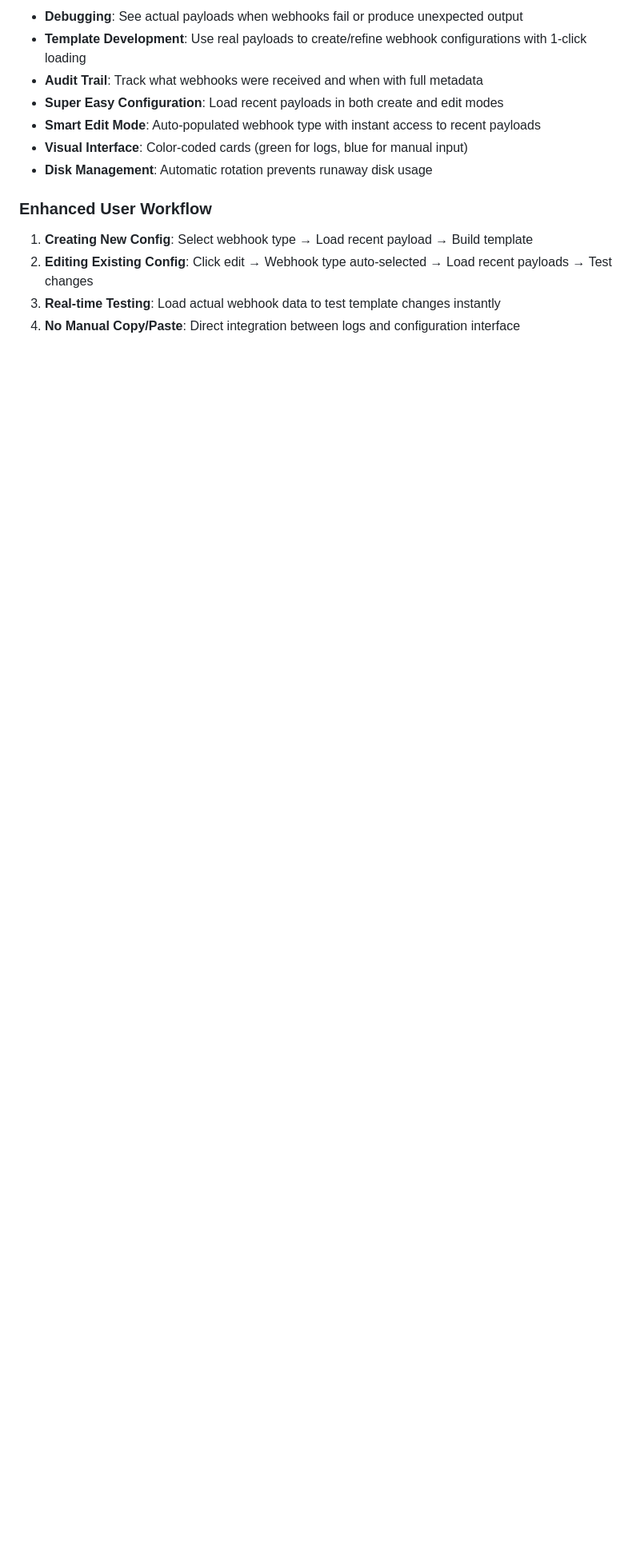
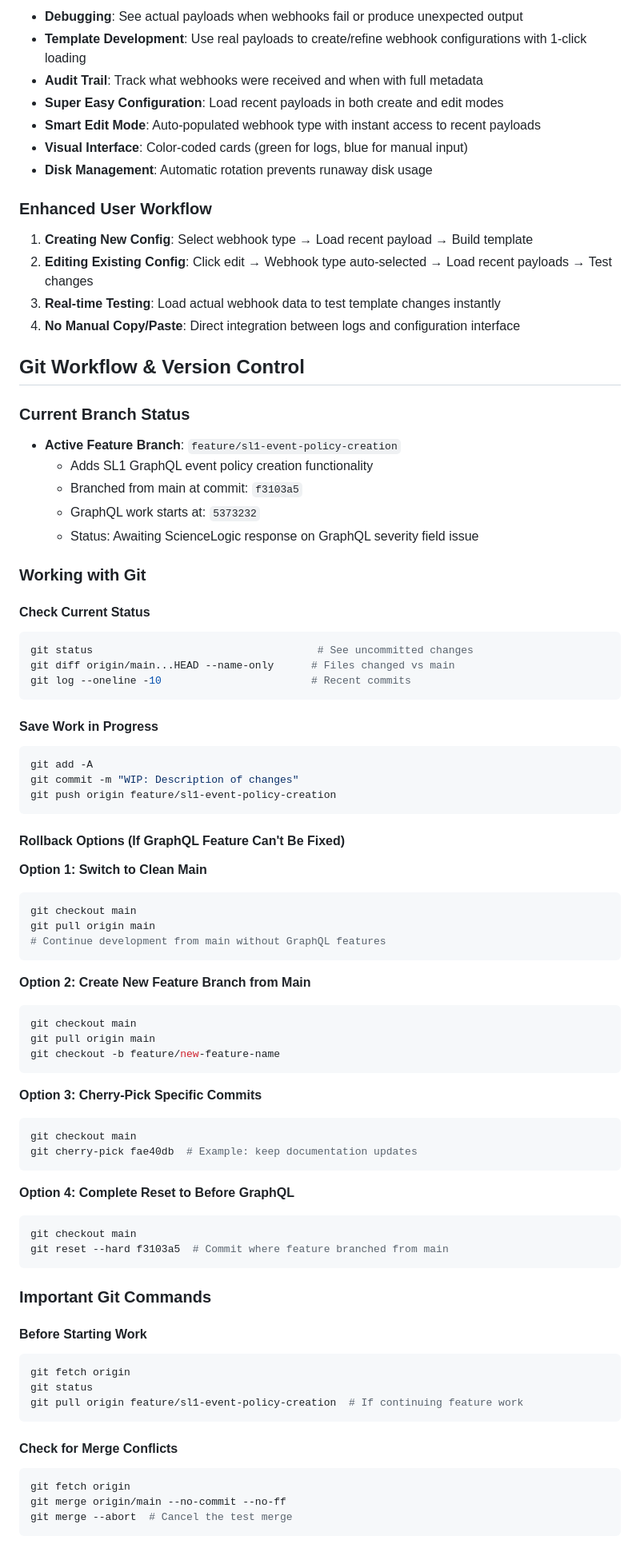
Before and after one commit to rudipoppes/GenHook, a Markdown page: CLAUDE.md, the part around the change printed below. Shown: that part at 80% size. GitHub-like rendering; blank space fills up the shorter version.

Commit message:
docs: Add Git workflow and rollback instructions to CLAUDE.md
- Added Quick Start section for Claude context loading
- Added comprehensive Git workflow documentation
- Documented rollback options for GraphQL feature if needed
- Added branch management strategy and common Git commands
- Included current branch status and commit references

````diff
--- a/CLAUDE.md
+++ b/CLAUDE.md
@@ -818,3 +824,73 @@ Each log entry (one per line for easy parsing):
 2. **Editing Existing Config**: Click edit → Webhook type auto-selected → Load recent payloads → Test changes
 3. **Real-time Testing**: Load actual webhook data to test template changes instantly
 4. **No Manual Copy/Paste**: Direct integration between logs and configuration interface
+
+## Git Workflow & Version Control
+
+### Current Branch Status
+- **Active Feature Branch**: `feature/sl1-event-policy-creation`
+  - Adds SL1 GraphQL event policy creation functionality
+  - Branched from main at commit: `f3103a5`
+  - GraphQL work starts at: `5373232`
+  - Status: Awaiting ScienceLogic response on GraphQL severity field issue
+
+### Working with Git
+
+#### Check Current Status
+```bash
+git status                                    # See uncommitted changes
+git diff origin/main...HEAD --name-only      # Files changed vs main
+git log --oneline -10                        # Recent commits
+```
+
+#### Save Work in Progress
+```bash
+git add -A
+git commit -m "WIP: Description of changes"
+git push origin feature/sl1-event-policy-creation
+```
+
+#### Rollback Options (If GraphQL Feature Can't Be Fixed)
+
+**Option 1: Switch to Clean Main**
+```bash
+git checkout main
+git pull origin main
+# Continue development from main without GraphQL features
+```
+
+**Option 2: Create New Feature Branch from Main**
+```bash
+git checkout main
+git pull origin main
+git checkout -b feature/new-feature-name
+```
+
+**Option 3: Cherry-Pick Specific Commits**
+```bash
+git checkout main
+git cherry-pick fae40db  # Example: keep documentation updates
+```
+
+**Option 4: Complete Reset to Before GraphQL**
+```bash
+git checkout main
+git reset --hard f3103a5  # Commit where feature branched from main
+```
+
+### Important Git Commands
+
+#### Before Starting Work
+```bash
+git fetch origin
+git status
+git pull origin feature/sl1-event-policy-creation  # If continuing feature work
+```
+
+#### Check for Merge Conflicts
+```bash
+git fetch origin
+git merge origin/main --no-commit --no-ff
+git merge --abort  # Cancel the test merge
+```
+
````
Also changed, not shown: other parts of CLAUDE.md (+19 -0 lines).
